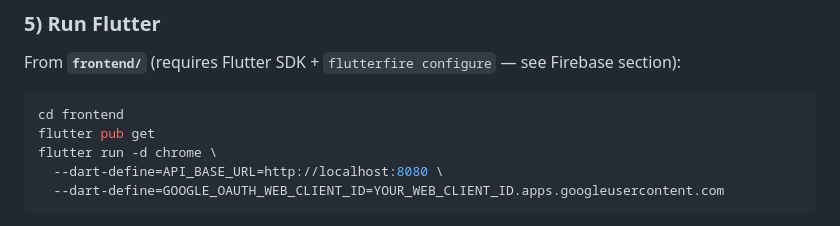
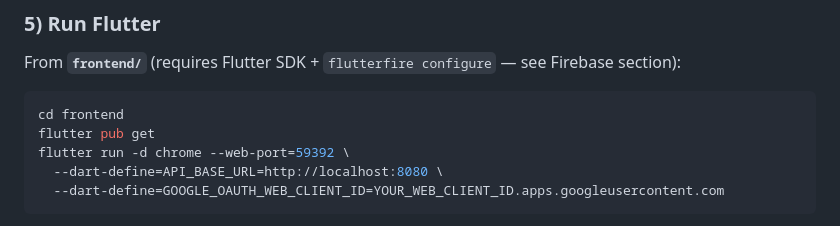
Before and after one commit to deeptux/apptest-messaging, a Markdown page: README.md, the part around the change. Rendered like a GitHub page.

````diff
--- a/README.md
+++ b/README.md
@@ -98,7 +98,7 @@ From **`frontend/`** (requires Flutter SDK + `flutterfire configure` — see Fir
 ```bash
 cd frontend
 flutter pub get
-flutter run -d chrome \
+flutter run -d chrome --web-port=59392 \
   --dart-define=API_BASE_URL=http://localhost:8080 \
   --dart-define=GOOGLE_OAUTH_WEB_CLIENT_ID=YOUR_WEB_CLIENT_ID.apps.googleusercontent.com
 ```
````
